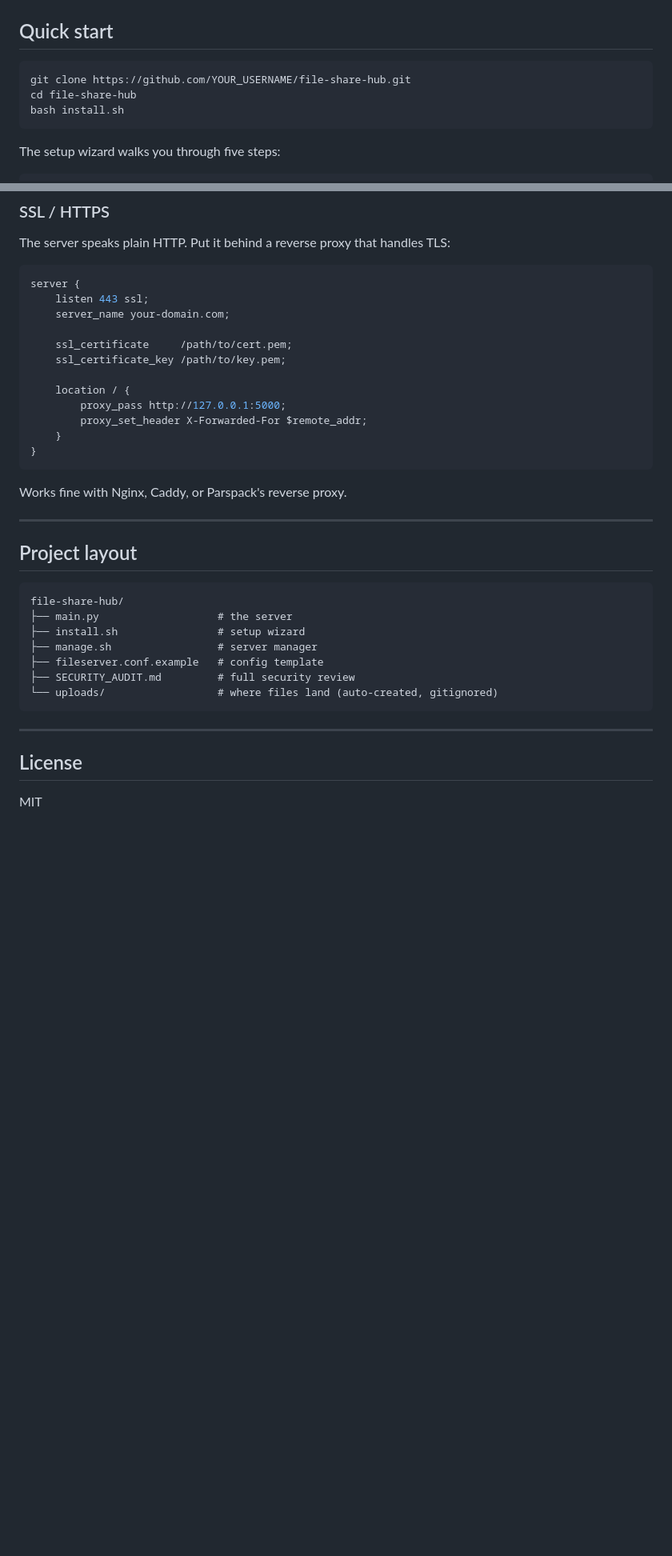
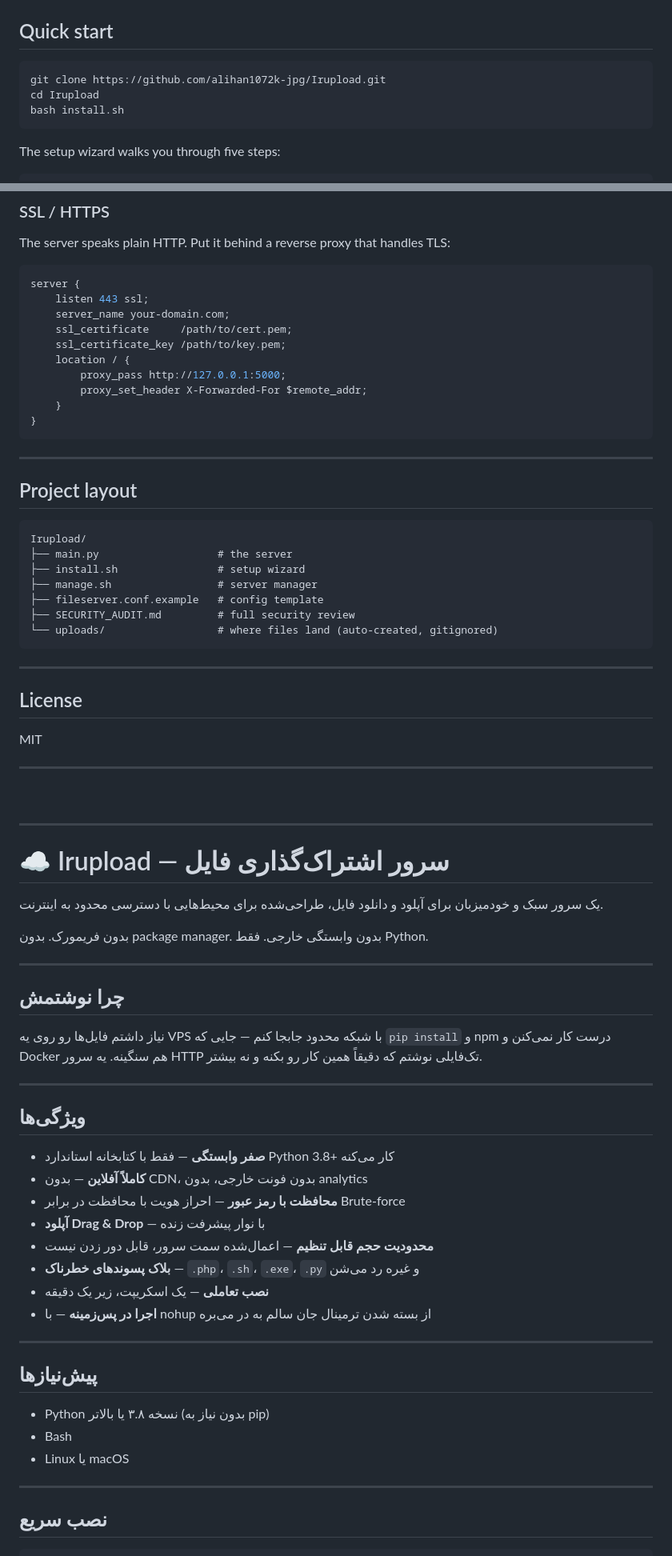
Before and after one commit to alihan1072k-jpg/Irupload, a Markdown page: README.md, 2 parts joined by grey strips. Shown at 80% size. Drawn GitHub-style; blank space fills up the shorter version.

````diff
--- a/README.md
+++ b/README.md
@@ -36,8 +48,8 @@ I needed a dead-simple way to move files on and off a VPS in a restricted networ
 ## Quick start
 
 ```bash
-git clone https://github.com/YOUR_USERNAME/file-share-hub.git
-cd file-share-hub
+git clone https://github.com/alihan1072k-jpg/Irupload.git
+cd Irupload
 bash install.sh
 ```
 
@@ -125,10 +124,8 @@ The server speaks plain HTTP. Put it behind a reverse proxy that handles TLS:
 server {
     listen 443 ssl;
     server_name your-domain.com;
-
     ssl_certificate     /path/to/cert.pem;
     ssl_certificate_key /path/to/key.pem;
-
     location / {
         proxy_pass http://127.0.0.1:5000;
         proxy_set_header X-Forwarded-For $remote_addr;
@@ -136,14 +133,12 @@ server {
 }
 ```
 
-Works fine with Nginx, Caddy, or Parspack's reverse proxy.
-
 ---
 
 ## Project layout
 
 ```
-file-share-hub/
+Irupload/
 ├── main.py                   # the server
 ├── install.sh                # setup wizard
 ├── manage.sh                 # server manager
@@ -157,3 +152,53 @@ file-share-hub/
 ## License
 
 MIT
+
+---
+
+<br>
+
+---
+
+<a name="فارسی"></a>
+
+<div dir="rtl">
+
+# ☁️ Irupload — سرور اشتراک‌گذاری فایل
+
+یک سرور سبک و خودمیزبان برای آپلود و دانلود فایل، طراحی‌شده برای محیط‌هایی با دسترسی محدود به اینترنت.
+
+بدون فریمورک. بدون package manager. بدون وابستگی خارجی. فقط Python.
+
+---
+
+## چرا نوشتمش
+
+نیاز داشتم فایل‌ها رو روی یه VPS با شبکه محدود جابجا کنم — جایی که `pip install` و npm درست کار نمی‌کنن و Docker هم سنگینه. یه سرور HTTP تک‌فایلی نوشتم که دقیقاً همین کار رو بکنه و نه بیشتر.
+
+---
+
+## ویژگی‌ها
+
+- **صفر وابستگی** — فقط با کتابخانه استاندارد Python 3.8+ کار می‌کنه
+- **کاملاً آفلاین** — بدون CDN، بدون فونت خارجی، بدون analytics
+- **محافظت با رمز عبور** — احراز هویت با محافظت در برابر Brute-force
+- **آپلود Drag & Drop** — با نوار پیشرفت زنده
+- **محدودیت حجم قابل تنظیم** — اعمال‌شده سمت سرور، قابل دور زدن نیست
+- **بلاک پسوندهای خطرناک** — `.php`، `.sh`، `.exe`، `.py` و غیره رد می‌شن
+- **نصب تعاملی** — یک اسکریپت، زیر یک دقیقه
+- **اجرا در پس‌زمینه** — با nohup از بسته شدن ترمینال جان سالم به در می‌بره
+
+---
+
+## پیش‌نیازها
+
+- Python نسخه ۳.۸ یا بالاتر (بدون نیاز به pip)
+- Bash
+- Linux یا macOS
+
+---
+
+## نصب سریع
+
+</div>
+
````
Also changed, not shown: other parts of README.md (+125 -18 lines).
